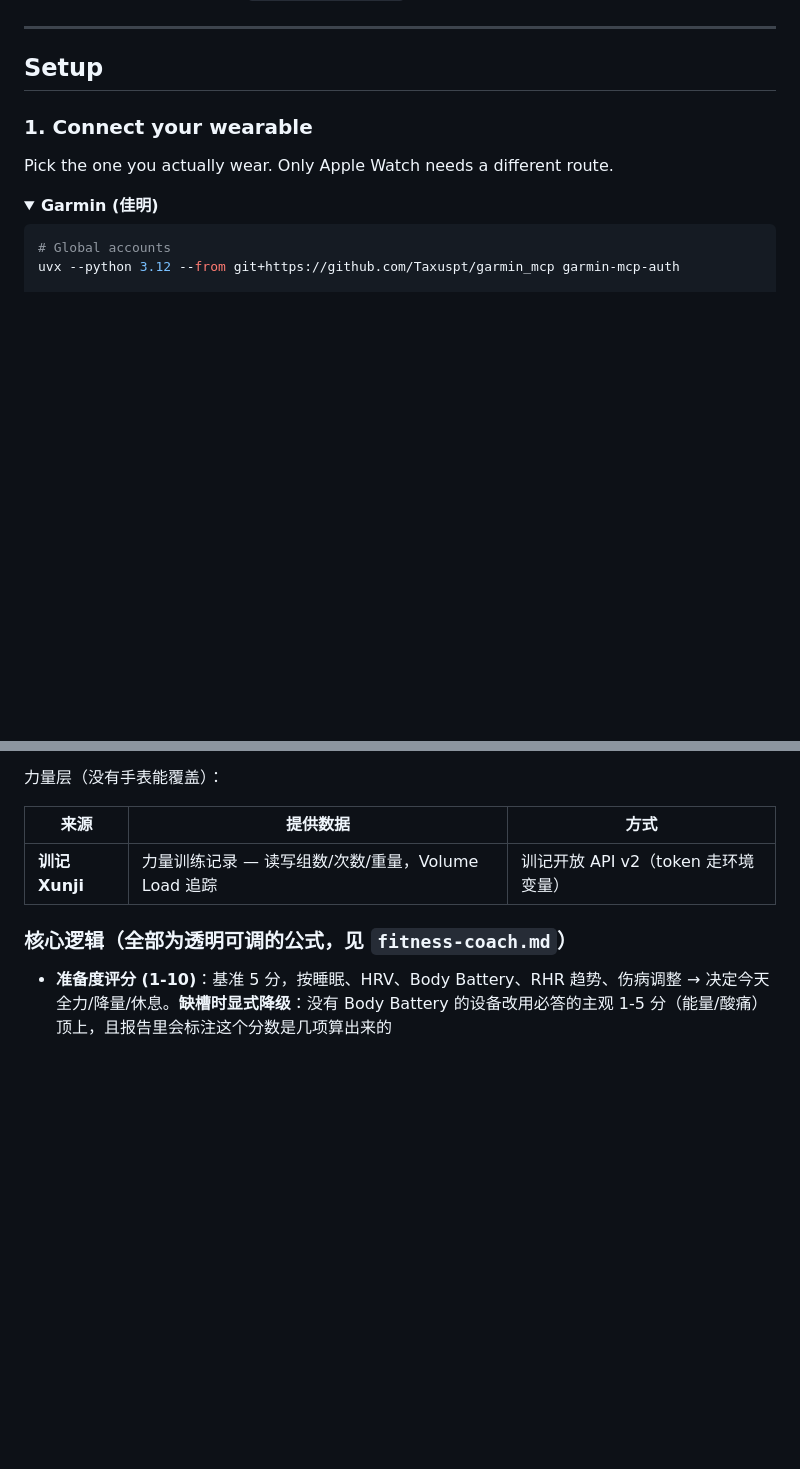
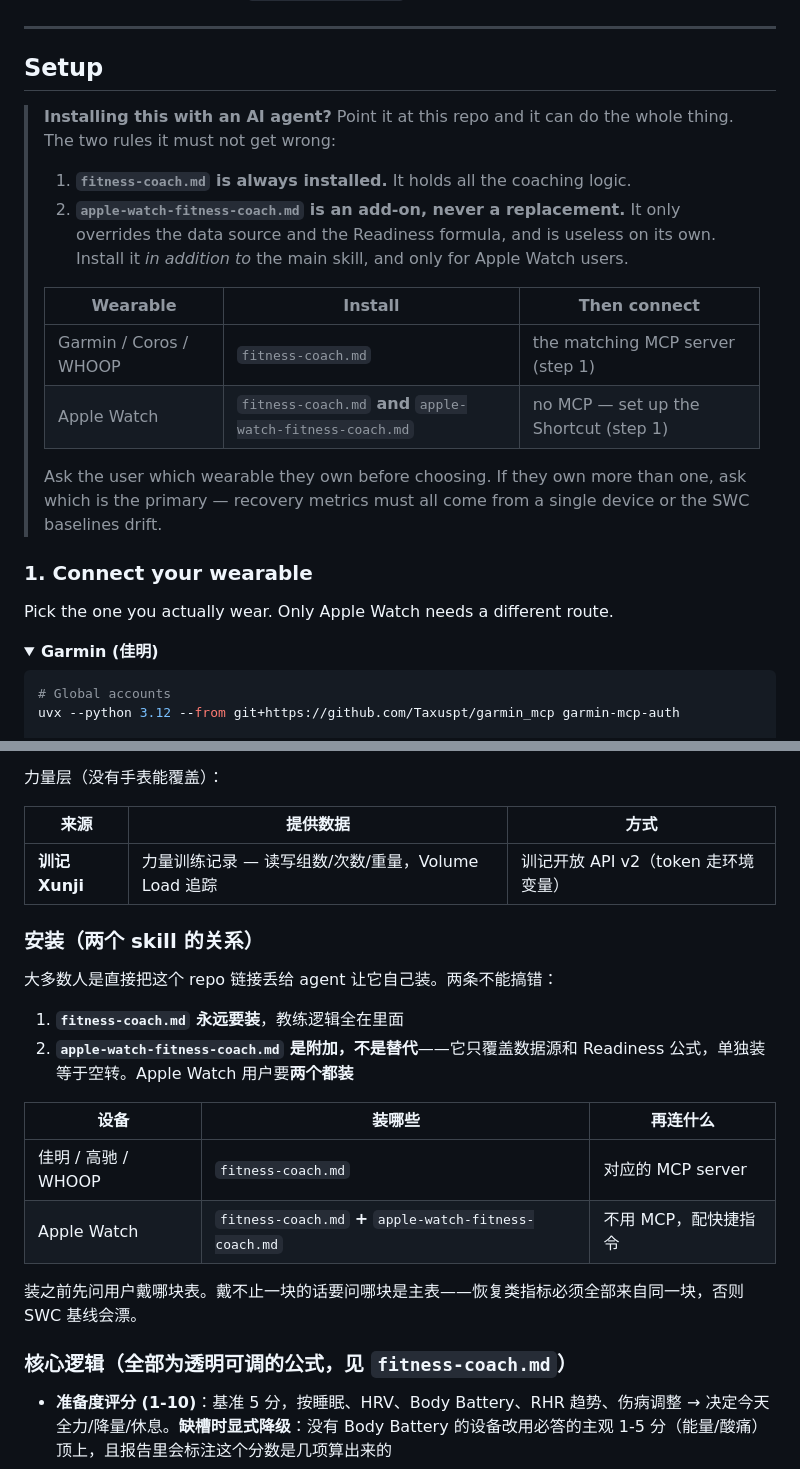
Before and after one commit to BorisBW/claude-fitness-cn, a Markdown page: README.md, 2 parts joined by grey strips. GitHub-like rendering; blank space fills up the shorter version.

Commit message:
Make README installable by an agent, not just a human
Most people hand the repo link to an agent rather than following the steps
themselves, so the install section now states the two things an agent can get
wrong: the main skill is always required, and the Apple Watch file is an
add-on that is inert on its own. Added a wearable -> files table in both the
English and Chinese sections, and a hard guard at the top of the Apple skill
telling it to stop rather than improvise if the main skill is absent.

Co-Authored-By: Claude Opus 5 (1M context) <noreply@anthropic.com>

```diff
--- a/README.md
+++ b/README.md
@@ -76,6 +76,22 @@ Your real `data.json` is generated locally and git-ignored — the public deploy
 ---
 
 ## Setup
+
+> **Installing this with an AI agent?** Point it at this repo and it can do the whole thing.
+> The two rules it must not get wrong:
+>
+> 1. **`fitness-coach.md` is always installed.** It holds all the coaching logic.
+> 2. **`apple-watch-fitness-coach.md` is an add-on, never a replacement.** It only overrides the
+>    data source and the Readiness formula, and is useless on its own. Install it *in addition to*
+>    the main skill, and only for Apple Watch users.
+>
+> | Wearable | Install | Then connect |
+> |---|---|---|
+> | Garmin / Coros / WHOOP | `fitness-coach.md` | the matching MCP server (step 1) |
+> | Apple Watch | `fitness-coach.md` **and** `apple-watch-fitness-coach.md` | no MCP — set up the Shortcut (step 1) |
+>
+> Ask the user which wearable they own before choosing. If they own more than one, ask which is
+> the primary — recovery metrics must all come from a single device or the SWC baselines drift.
 
 ### 1. Connect your wearable
 
@@ -303,6 +319,20 @@ app、不需要建服务器**。它用[独立的适配器 skill](apple-watch-fit
 |---|---|---|
 | **训记 Xunji** | 力量训练记录 — 读写组数/次数/重量，Volume Load 追踪 | 训记开放 API v2（token 走环境变量） |
 
+### 安装（两个 skill 的关系）
+
+大多数人是直接把这个 repo 链接丢给 agent 让它自己装。两条不能搞错：
+
+1. **`fitness-coach.md` 永远要装**，教练逻辑全在里面
+2. **`apple-watch-fitness-coach.md` 是附加，不是替代**——它只覆盖数据源和 Readiness 公式，单独装等于空转。Apple Watch 用户要**两个都装**
+
+| 设备 | 装哪些 | 再连什么 |
+|---|---|---|
+| 佳明 / 高驰 / WHOOP | `fitness-coach.md` | 对应的 MCP server |
+| Apple Watch | `fitness-coach.md` **+** `apple-watch-fitness-coach.md` | 不用 MCP，配快捷指令 |
+
+装之前先问用户戴哪块表。戴不止一块的话要问哪块是主表——恢复类指标必须全部来自同一块，否则 SWC 基线会漂。
+
 ### 核心逻辑（全部为透明可调的公式，见 `fitness-coach.md`）
 
 - **准备度评分 (1-10)**：基准 5 分，按睡眠、HRV、Body Battery、RHR 趋势、伤病调整 → 决定今天全力/降量/休息。**缺槽时显式降级**：没有 Body Battery 的设备改用必答的主观 1-5 分（能量/酸痛）顶上，且报告里会标注这个分数是几项算出来的
```
Also changed, not shown: apple-watch-fitness-coach.md (+4 -0 lines).
